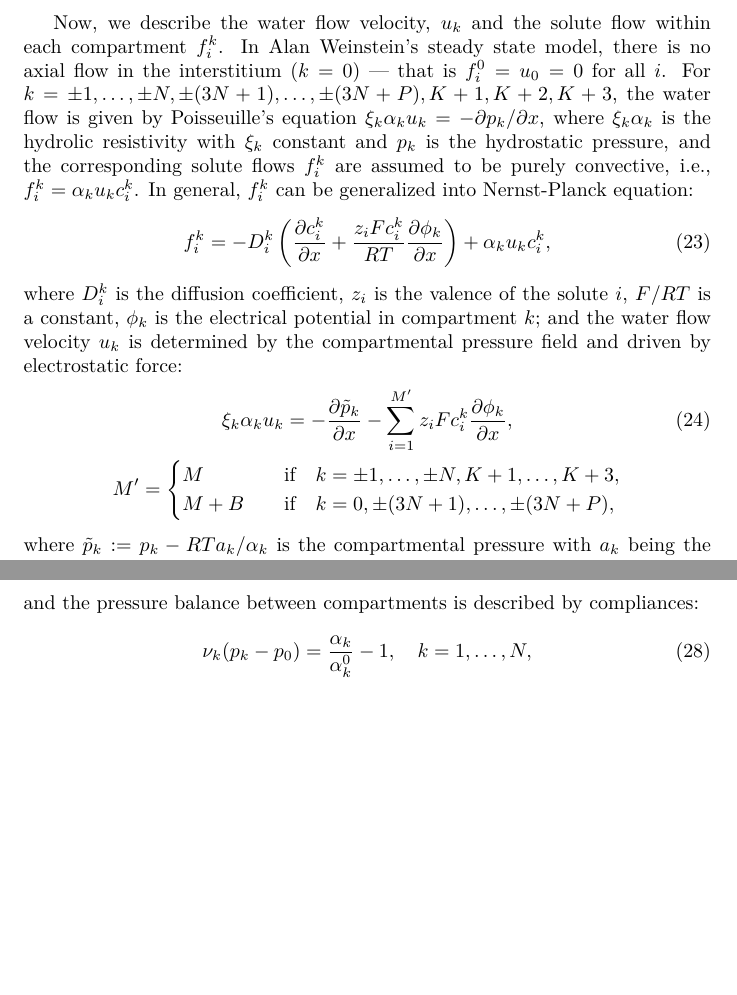
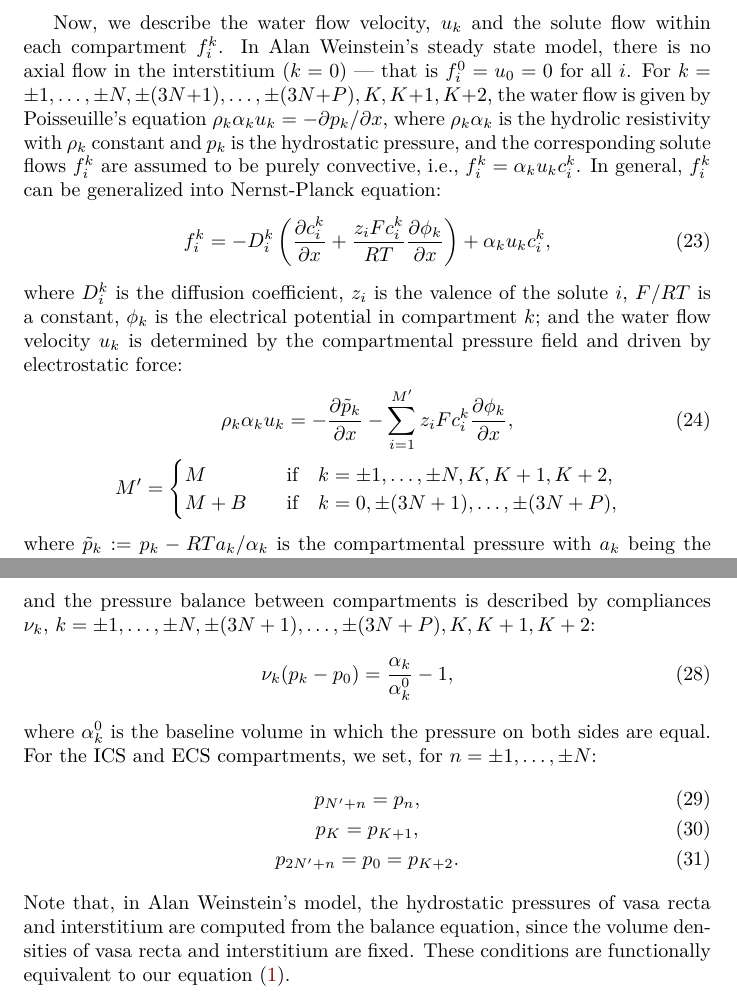
Before and after one commit to mathmd/kidney, a LaTeX document (multd_kidney.tex): two parts of pages 5 and 6 of 6, joined at a grey line, cut so that both start at the same text, the shorter picture padded with empty space. Compiled offline with XeLaTeX; a missing font is replaced by an installed copy or a similar font.

Commit message:
add pressure

```diff
--- a/multd_kidney.tex
+++ b/multd_kidney.tex
@@ -212,8 +212,8 @@ The reaction terms $s_i^k$, $k=0,\pm(3N+1),\dots,\pm(3N+P)$, also have similar e
 
 Now, we describe the water flow velocity, $u_k$ and the solute flow within each compartment $f_i^k$.
 In Alan Weinstein's steady state model, there is no axial flow in the interstitium ($k=0$) --- that is $f_i^0=u_0=0$ for all $i$.
-For $k=\pm 1,\dots,\pm N,\pm(3N+1),\dots,\pm(3N+P),K+1,K+2,K+3$,
-the water flow is given by Poisseuille's equation $\xi_k\alpha_ku_k = -\partial p_k/\partial x$, where $\xi_k\alpha_k$ is the hydrolic resistivity with $\xi_k$ constant and $p_k$ is the hydrostatic pressure, and the corresponding solute flows
+For $k=\pm 1,\dots,\pm N,\pm(3N+1),\dots,\pm(3N+P),K,K+1,K+2$,
+the water flow is given by Poisseuille's equation $\rho_k\alpha_ku_k = -\partial p_k/\partial x$, where $\rho_k\alpha_k$ is the hydrolic resistivity with $\rho_k$ constant and $p_k$ is the hydrostatic pressure, and the corresponding solute flows
 $f_i^k$ are assumed to be purely convective, i.e., $f_i^k = \alpha_ku_kc_i^k$.
 In general, $f_i^k$ can be generalized into Nernst-Planck equation:
 \begin{equation}
@@ -225,9 +225,9 @@ and the water flow velocity $u_k$
 % , including possibly when $k=0$,
 is determined by the compartmental pressure field and driven by electrostatic force:
 \begin{gather}
-    \xi_k\alpha_k u_k = -\frac{\partial \tilde{p}_k}{\partial x} - \sum_{i=1}^{M'}z_iFc_i^k\frac{\partial \phi_k}{\partial x},\\
+    \rho_k\alpha_k u_k = -\frac{\partial \tilde{p}_k}{\partial x} - \sum_{i=1}^{M'}z_iFc_i^k\frac{\partial \phi_k}{\partial x},\\
     M'=\begin{cases}
-        M&\quad \text{if}\quad k=\pm 1,\dots,\pm N,K+1,\dots,K+3,\\
+        M&\quad \text{if}\quad k=\pm 1,\dots,\pm N,K,K+1,K+2,\\
         M+B &\quad \text{if}\quad k=0,\pm(3N+1),\dots,\pm(3N+P),
     \end{cases}\nonumber
 \end{gather}
@@ -242,9 +242,18 @@ To determine the electrical potential $\phi_k$ and the hydrostatic pressure in e
 \begin{equation}
      0=z_0^k Fa_k+\sum_{i=1}^{M'}z_iF \alpha_k c_i^k,
 \end{equation}
-and the pressure balance between compartments is described by compliances:
+and the pressure balance between compartments is described by compliances $\nu_k$, $k=\pm 1,\dots,\pm N,\pm(3N+1),\dots,\pm(3N+P),K,K+1,K+2$:
 \begin{equation}
-    \nu_k(p_k - p_0) = \frac{\alpha_k}{\alpha_k^0}-1,\quad k=1,\dots,N,
+    \nu_k(p_k - p_0) = \frac{\alpha_k}{\alpha_k^0}-1,\quad
 \end{equation}
+where $\alpha_k^0$ is the baseline volume in which the pressure on both sides are equal.
+For the ICS and ECS compartments, we set, for $n=\pm 1,\dots,\pm N$:
+\begin{gather}
+    p_{N'+n} = p_n,\\
+    p_K = p_{K+1},\\
+    p_{2N'+n} = p_0 = p_{K+2}.
+\end{gather}
+Note that, in Alan Weinstein's model, the hydrostatic pressures of vasa recta and interstitium are computed from the balance equation, since the volume densities of vasa recta and interstitium are fixed.
+These conditions are functionally equivalent to our equation (\ref{eq:const_vol}).
 
 \end{document}
```
Also changed, not shown: multd_kidney.pdf, multd_kidney.tex (2 more changed lines).
